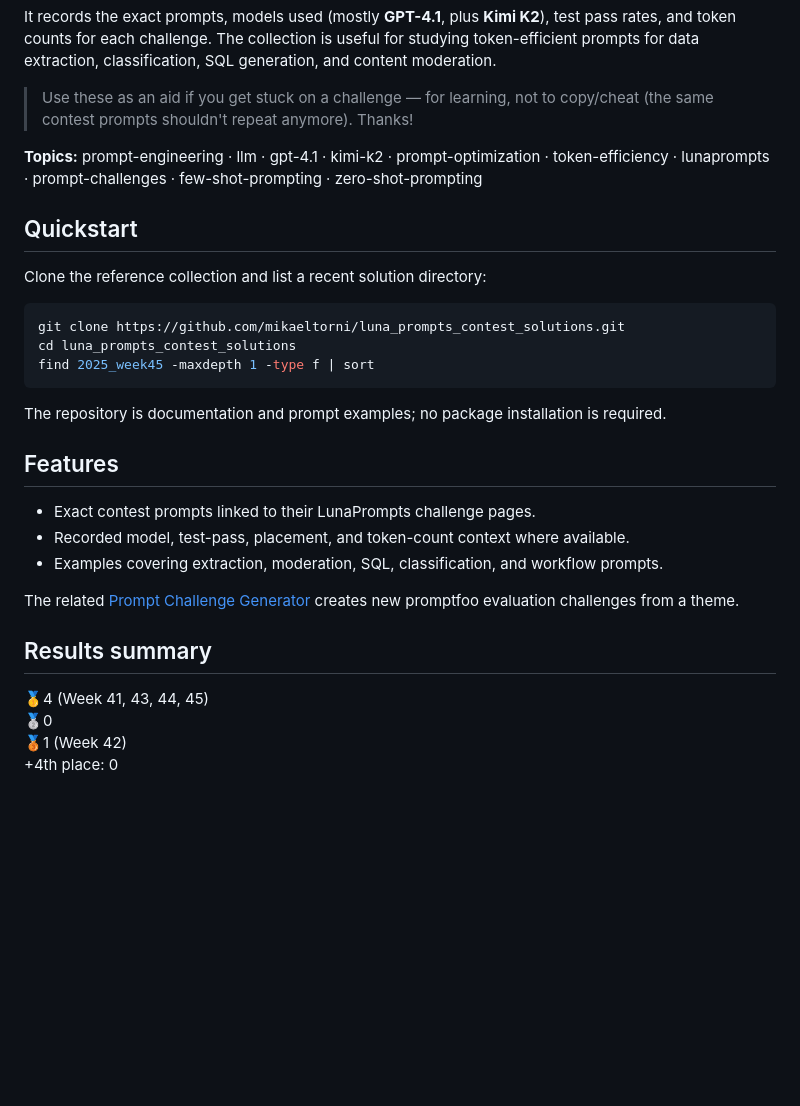
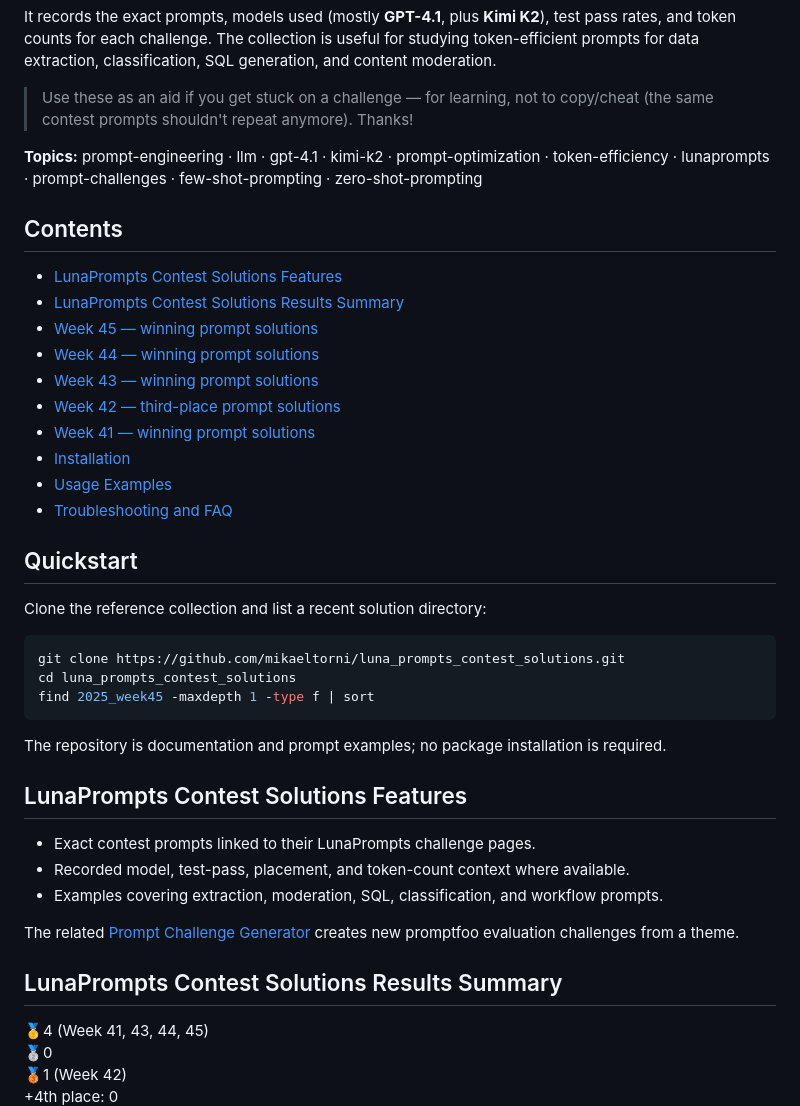
Before and after one commit to mikaeltorni/luna_prompts_contest_solutions, a Markdown page: README.md, the part around the change. GitHub-like rendering; blank space fills up the shorter version.

Commit message:
docs(seo-round-2026-08-27): refine README navigation
Improve repository-specific information architecture, searchable section headings, contents maps, and documented command accuracy.

```diff
--- a/README.md
+++ b/README.md
@@ -18,6 +18,19 @@ generation, and content moderation.
 token-efficiency · lunaprompts · prompt-challenges · few-shot-prompting ·
 zero-shot-prompting
 
+## Contents
+
+- [LunaPrompts Contest Solutions Features](#lunaprompts-contest-solutions-features)
+- [LunaPrompts Contest Solutions Results Summary](#lunaprompts-contest-solutions-results-summary)
+- [Week 45 — winning prompt solutions](#week-45--winning-prompt-solutions)
+- [Week 44 — winning prompt solutions](#week-44--winning-prompt-solutions)
+- [Week 43 — winning prompt solutions](#week-43--winning-prompt-solutions)
+- [Week 42 — third-place prompt solutions](#week-42--third-place-prompt-solutions)
+- [Week 41 — winning prompt solutions](#week-41--winning-prompt-solutions)
+- [Installation](#installation)
+- [Usage Examples](#usage-examples)
+- [Troubleshooting and FAQ](#troubleshooting-and-faq)
+
 ## Quickstart
 
 Clone the reference collection and list a recent solution directory:
@@ -31,7 +44,7 @@ find 2025_week45 -maxdepth 1 -type f | sort
 The repository is documentation and prompt examples; no package installation
 is required.
 
-## Features
+## LunaPrompts Contest Solutions Features
 
 - Exact contest prompts linked to their LunaPrompts challenge pages.
 - Recorded model, test-pass, placement, and token-count context where available.
@@ -40,7 +53,7 @@ is required.
 The related [Prompt Challenge Generator](https://github.com/mikaeltorni/prompt_challenge_generator)
 creates new promptfoo evaluation challenges from a theme.
 
-## Results summary
+## LunaPrompts Contest Solutions Results Summary
 
 🥇4 (Week 41, 43, 44, 45)
 🥈0
```
